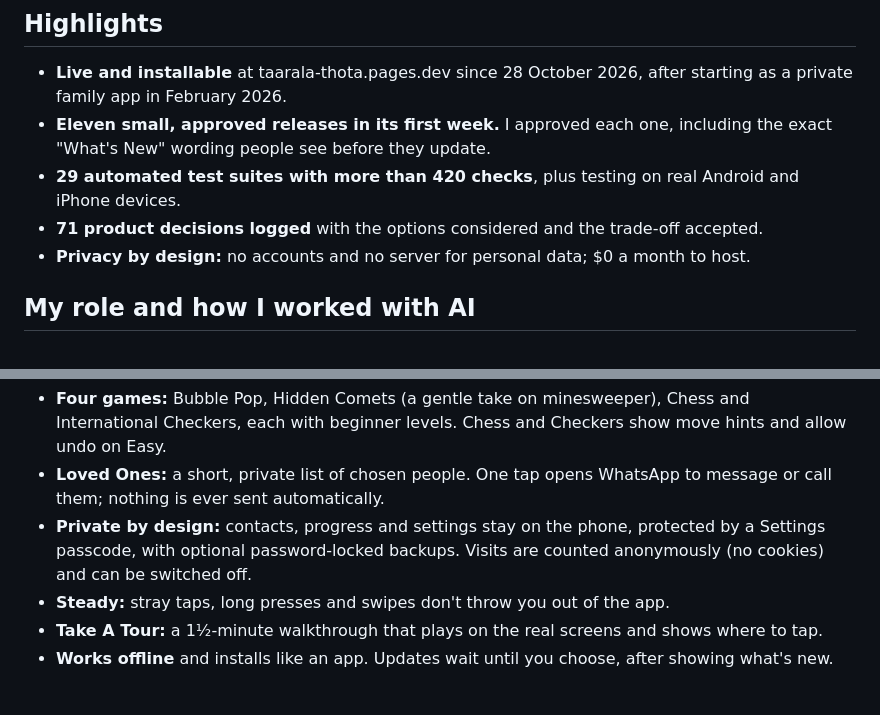
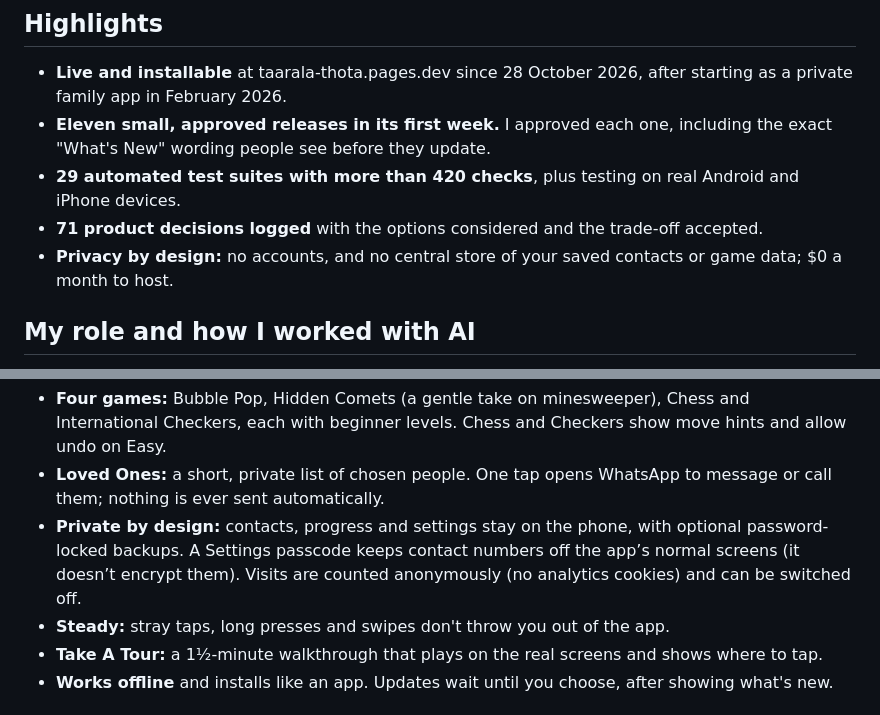
Before and after one commit to rdg-git/taarala-thota, a Markdown page: README.md, 2 parts joined by grey strips. GitHub-like rendering.

Commit message:
Align README privacy wording with the app and product doc
Replace 'no server for personal data' and 'protected by a Settings passcode' with accurate wording; scope the cookie claim to analytics.

```diff
--- a/README.md
+++ b/README.md
@@ -22,7 +22,7 @@ https://github.com/user-attachments/assets/24a0f804-09ca-4239-8799-a80cb110cdca
   wording people see before they update.
 - **29 automated test suites with more than 420 checks**, plus testing on real Android and iPhone devices.
 - **71 product decisions logged** with the options considered and the trade-off accepted.
-- **Privacy by design:** no accounts and no server for personal data; $0 a month to host.
+- **Privacy by design:** no accounts, and no central store of your saved contacts or game data; $0 a month to host.
 
 ## My role and how I worked with AI
 
@@ -69,8 +69,9 @@ The full story (requirements, decisions, testing, privacy and risk) is in the
   beginner levels. Chess and Checkers show move hints and allow undo on Easy.
 - **Loved Ones:** a short, private list of chosen people. One tap opens WhatsApp to message or call them; nothing is ever
   sent automatically.
-- **Private by design:** contacts, progress and settings stay on the phone, protected by a Settings passcode, with
-  optional password-locked backups. Visits are counted anonymously (no cookies) and can be switched off.
+- **Private by design:** contacts, progress and settings stay on the phone, with optional password-locked backups. A Settings passcode keeps
+  contact numbers off the app’s normal screens (it doesn’t encrypt them). Visits are counted anonymously (no analytics
+  cookies) and can be switched off.
 - **Steady:** stray taps, long presses and swipes don't throw you out of the app.
 - **Take A Tour:** a 1½-minute walkthrough that plays on the real screens and shows where to tap.
 - **Works offline** and installs like an app. Updates wait until you choose, after showing what's new.
```
